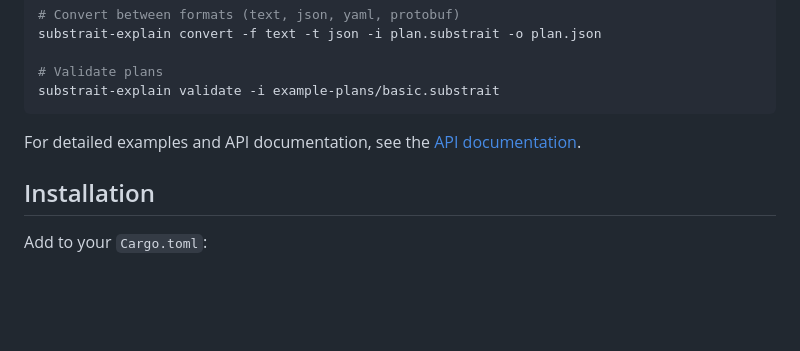
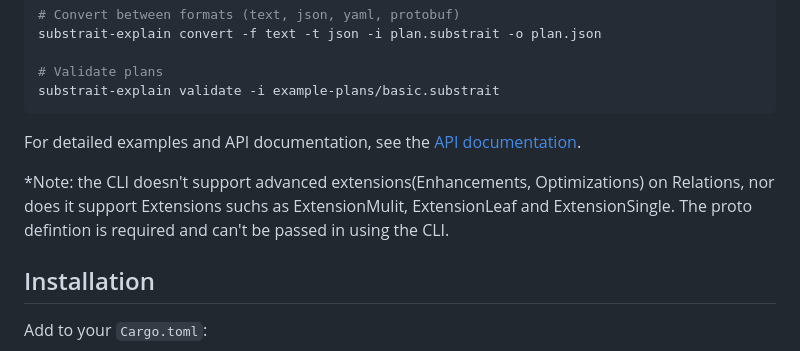
Before and after one commit to DataDog/substrait-explain, a Markdown page: README.md, the part around the change. Rendered like a GitHub page; blank space fills up the shorter version.

```diff
--- a/README.md
+++ b/README.md
@@ -167,6 +167,8 @@ substrait-explain validate -i example-plans/basic.substrait
 
 For detailed examples and API documentation, see the [API documentation](https://github.com/DataDog/substrait-explain/blob/main/API.md).
 
+*Note: the CLI doesn't support advanced extensions(Enhancements, Optimizations) on Relations, nor does it support Extensions suchs as ExtensionMulit, ExtensionLeaf and ExtensionSingle. The proto defintion is required and can't be passed in using the CLI.
+
 ## Installation
 
 Add to your `Cargo.toml`:
```
